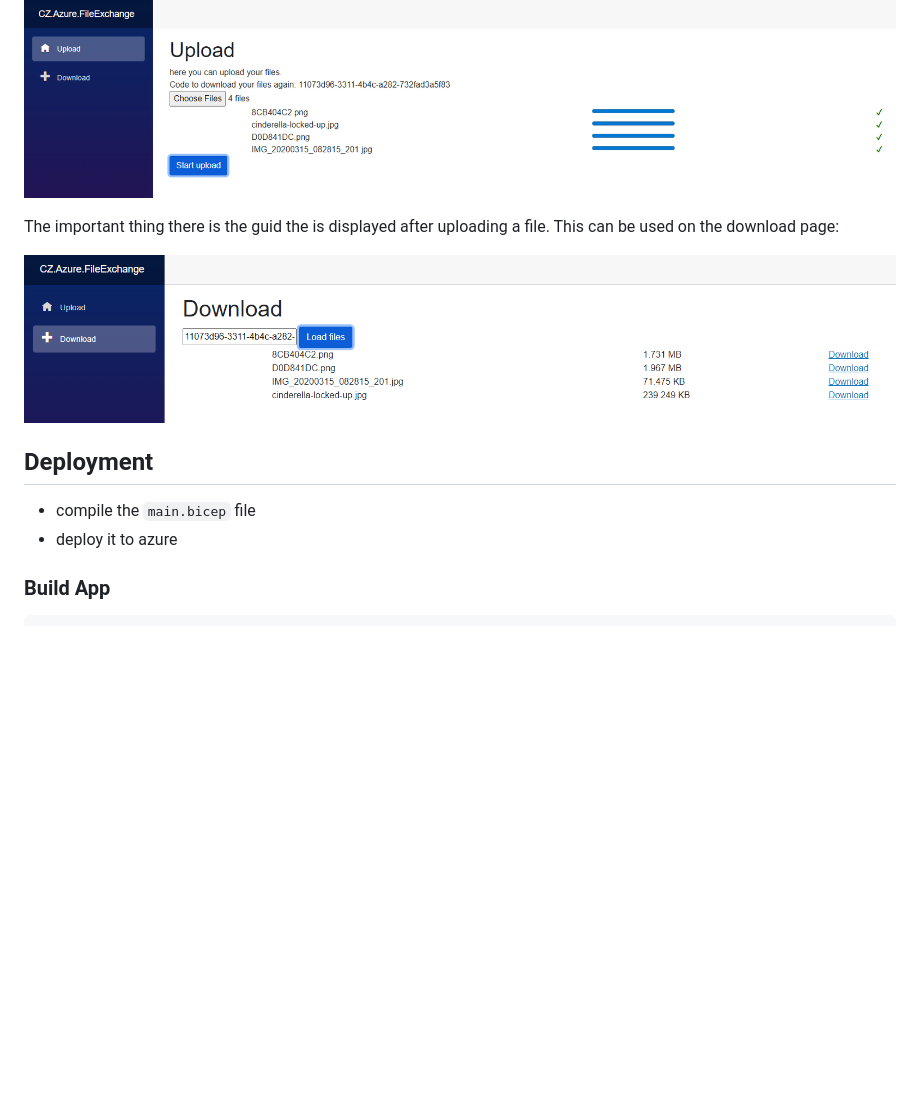
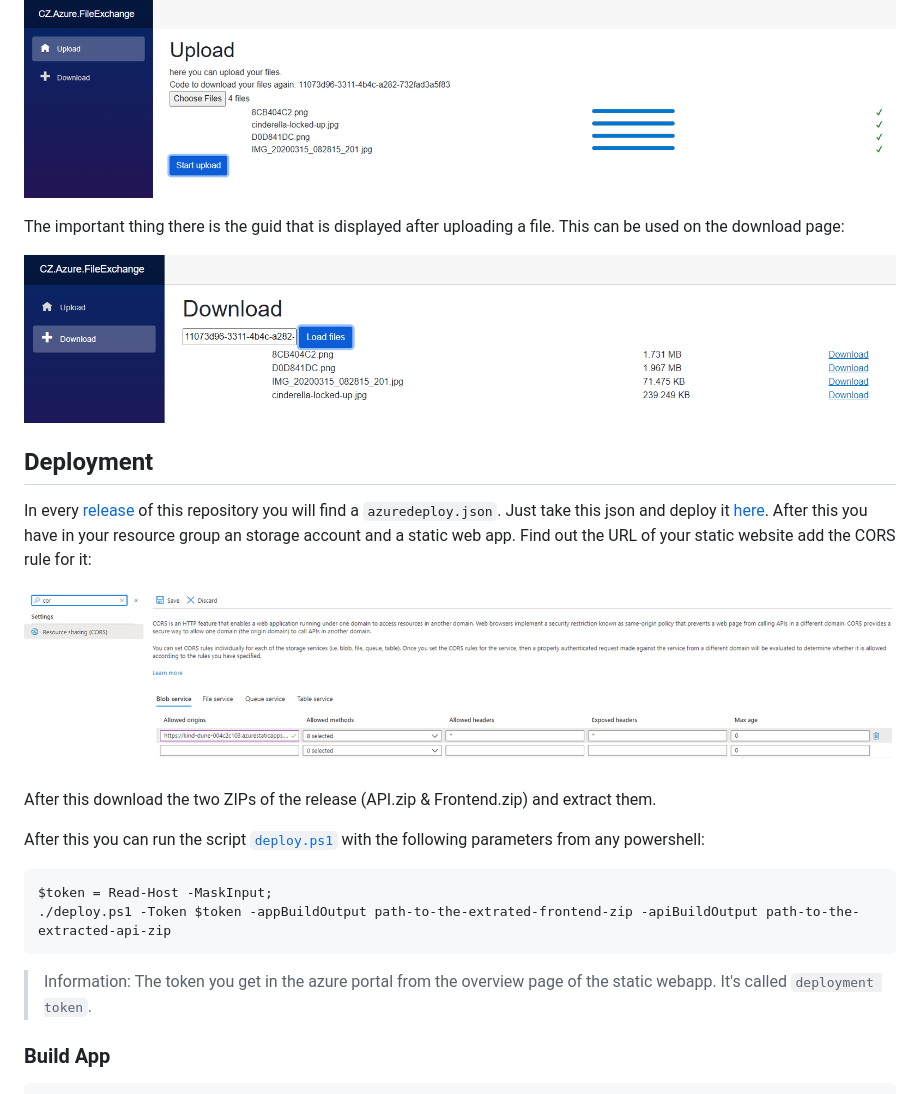
Before and after one commit to codez-one/CZ.Azure.FileExchange, a Markdown page: Readme.md, the part around the change. GitHub-like rendering; pictures changed too: docs/.assets/ce554abc-df88-45ae-8348-6c97f8e8dbef.png (added); blank space fills up the shorter version.

Commit message:
add deployment docs

````diff
--- a/Readme.md
+++ b/Readme.md
@@ -5,15 +5,30 @@ You get an upload website that looks like this:
 
 ![Upload](docs/.assets/dbf1f27a-e386-4b94-bd34-418bca1a057a.png)
 
-The important thing there is the guid the is displayed after uploading a file.
+The important thing there is the guid that is displayed after uploading a file.
 This can be used on the download page:
 
 ![Download](docs/.assets/ce9c3c1a-eb2d-4222-befb-fc57b8823404.png)
 
 ## Deployment
 
-- compile the `main.bicep` file
-- deploy it to azure
+In every [release](https://github.com/codez-one/CZ.Azure.FileExchange/releases/latest) of this repository you will find a `azuredeploy.json`.
+Just take this json and deploy it [here](https://portal.azure.com/#create/Microsoft.Template).
+After this you have in your resource group an storage account and a static web app.
+Find out the URL of your static website add the CORS rule for it:
+
+![Configure Cors](docs/.assets/ce554abc-df88-45ae-8348-6c97f8e8dbef.png)
+
+After this download the two ZIPs of the release (API.zip & Frontend.zip) and extract them.
+
+After this you can run the script [`deploy.ps1`](https://github.com/codez-one/CZ.Azure.FileExchange/blob/20220111.21/build/deploy.ps1) with the following parameters from any powershell:
+
+```powershell
+$token = Read-Host -MaskInput;
+./deploy.ps1 -Token $token -appBuildOutput path-to-the-extrated-frontend-zip -apiBuildOutput path-to-the-extracted-api-zip
+```
+
+> Information: The token you get in the azure portal from the overview page of the static webapp. It's called `deployment token`.
 
 ### Build App
 
````
